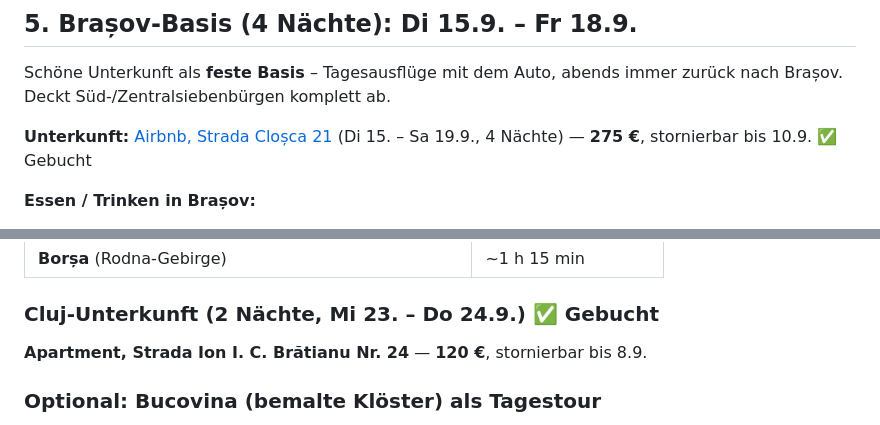
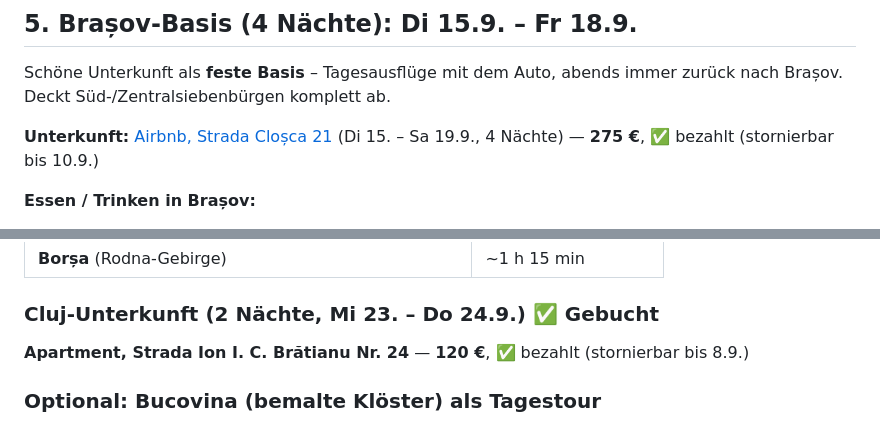
Before and after one commit to s-fuerst/ai-stuff, a Markdown page: rumänien/Reiseplan.md, 2 parts joined by grey strips. GitHub-like rendering.

```diff
--- a/rumänien/Reiseplan.md
+++ b/rumänien/Reiseplan.md
@@ -122,7 +122,7 @@ Ein **anderer Fahrplan als der zuvor eingeplante Ister (IC 473)** – der D 347
 
 Schöne Unterkunft als **feste Basis** – Tagesausflüge mit dem Auto, abends immer zurück nach Brașov. Deckt Süd-/Zentralsiebenbürgen komplett ab.
 
-**Unterkunft:** [Airbnb, Strada Cloșca 21](https://www.airbnb.com/rooms/47249045) (Di 15. – Sa 19.9., 4 Nächte) — **275 €**, stornierbar bis 10.9. ✅ Gebucht
+**Unterkunft:** [Airbnb, Strada Cloșca 21](https://www.airbnb.com/rooms/47249045) (Di 15. – Sa 19.9., 4 Nächte) — **275 €**, ✅ bezahlt (stornierbar bis 10.9.)
 
 **Essen / Trinken in Brașov:**
 - Reservierung angefragt 15.9. 19:30: **One Soul** – modern regional – https://www.onesoul.ro/en
@@ -242,7 +242,7 @@ Auf dem Weg von Târgu Mureș nach Giulești: **Umweg über Remetea Chioarului**
 
 <a id="cluj-unterkunft"></a>
 ### Cluj-Unterkunft (2 Nächte, Mi 23. – Do 24.9.) ✅ Gebucht
-**Apartment, Strada Ion I. C. Brătianu Nr. 24** — **120 €**, stornierbar bis 8.9.
+**Apartment, Strada Ion I. C. Brătianu Nr. 24** — **120 €**, ✅ bezahlt (stornierbar bis 8.9.)
 
 ### Optional: Bucovina (bemalte Klöster) als Tagestour
 - Wenn der Stützpunkt östlich liegt, ist **Voroneț** (blaues Fresko) ~2½ h entfernt → machbarer, aber **langer Tag**.
```
Also changed, not shown: other parts of rumänien/Reiseplan.md (+5 -5 lines).
